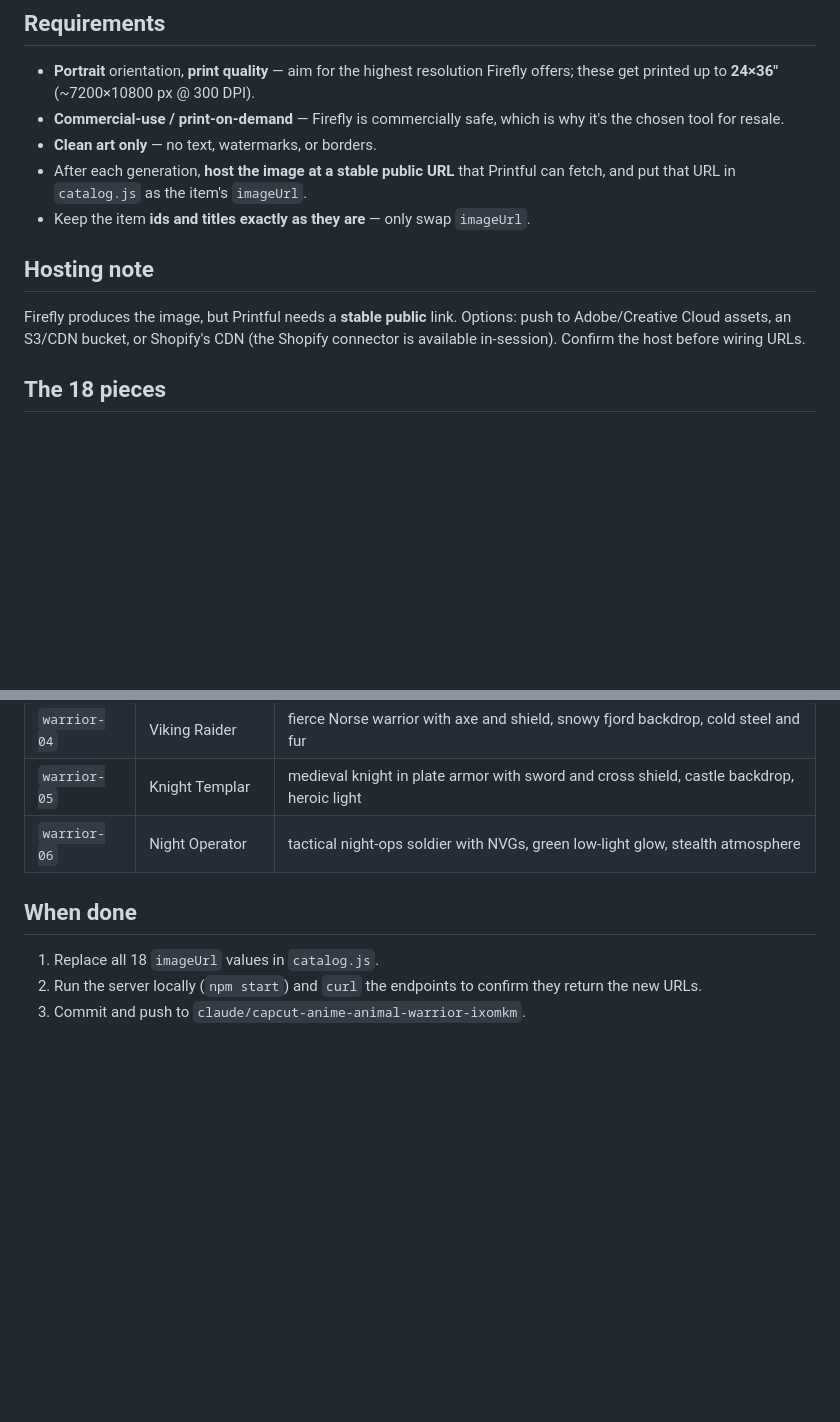
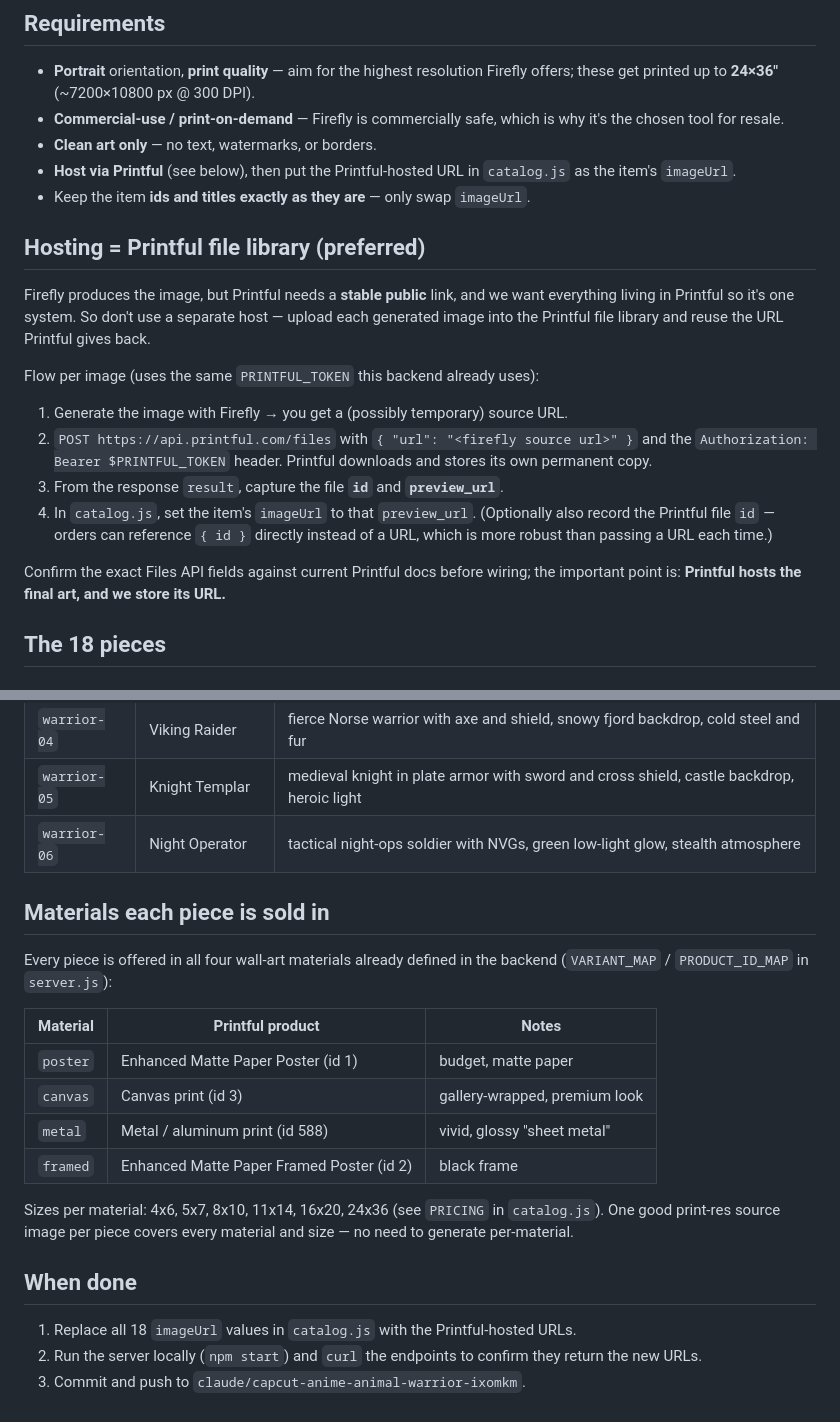
Before and after one commit to jirutledge2017/printvibe-backend, a Markdown page: GENERATE_ARTWORK.md, 2 parts joined by grey strips. Drawn GitHub-style; blank space fills up the shorter version.

Commit message:
Route artwork hosting through Printful file library; document materials
- Replace generic hosting note with a Printful Files API upload flow so the
  final art lives in Printful and we reuse its hosted URL.
- Document the four wall-art materials (poster, canvas, metal, framed), their
  Printful product ids, and available sizes.

Co-Authored-By: Claude Opus 4.8 <noreply@anthropic.com>
Claude-Session: https://claude.ai/code/session_011v2y2hDKbEA5ujv4qZe6Jo

```diff
--- a/GENERATE_ARTWORK.md
+++ b/GENERATE_ARTWORK.md
@@ -27,15 +27,30 @@ then commit and push to the branch.
 - **Commercial-use / print-on-demand** — Firefly is commercially safe, which is
   why it's the chosen tool for resale.
 - **Clean art only** — no text, watermarks, or borders.
-- After each generation, **host the image at a stable public URL** that Printful
-  can fetch, and put that URL in `catalog.js` as the item's `imageUrl`.
+- **Host via Printful** (see below), then put the Printful-hosted URL in
+  `catalog.js` as the item's `imageUrl`.
 - Keep the item **ids and titles exactly as they are** — only swap `imageUrl`.
 
-## Hosting note
+## Hosting = Printful file library (preferred)
 
-Firefly produces the image, but Printful needs a **stable public** link. Options:
-push to Adobe/Creative Cloud assets, an S3/CDN bucket, or Shopify's CDN (the
-Shopify connector is available in-session). Confirm the host before wiring URLs.
+Firefly produces the image, but Printful needs a **stable public** link, and we
+want everything living in Printful so it's one system. So don't use a separate
+host — upload each generated image into the Printful file library and reuse the
+URL Printful gives back.
+
+Flow per image (uses the same `PRINTFUL_TOKEN` this backend already uses):
+
+1. Generate the image with Firefly → you get a (possibly temporary) source URL.
+2. `POST https://api.printful.com/files` with `{ "url": "<firefly source url>" }`
+   and the `Authorization: Bearer $PRINTFUL_TOKEN` header. Printful downloads and
+   stores its own permanent copy.
+3. From the response `result`, capture the file **`id`** and **`preview_url`**.
+4. In `catalog.js`, set the item's `imageUrl` to that `preview_url`. (Optionally
+   also record the Printful file `id` — orders can reference `{ id }` directly
+   instead of a URL, which is more robust than passing a URL each time.)
+
+Confirm the exact Files API fields against current Printful docs before wiring;
+the important point is: **Printful hosts the final art, and we store its URL.**
 
 ## The 18 pieces
 
@@ -69,9 +84,25 @@ Shopify connector is available in-session). Confirm the host before wiring URLs.
 | `warrior-05` | Knight Templar | medieval knight in plate armor with sword and cross shield, castle backdrop, heroic light |
 | `warrior-06` | Night Operator | tactical night-ops soldier with NVGs, green low-light glow, stealth atmosphere |
 
+## Materials each piece is sold in
+
+Every piece is offered in all four wall-art materials already defined in the
+backend (`VARIANT_MAP` / `PRODUCT_ID_MAP` in `server.js`):
+
+| Material | Printful product | Notes |
+|----------|------------------|-------|
+| `poster` | Enhanced Matte Paper Poster (id 1) | budget, matte paper |
+| `canvas` | Canvas print (id 3) | gallery-wrapped, premium look |
+| `metal`  | Metal / aluminum print (id 588) | vivid, glossy "sheet metal" |
+| `framed` | Enhanced Matte Paper Framed Poster (id 2) | black frame |
+
+Sizes per material: 4x6, 5x7, 8x10, 11x14, 16x20, 24x36 (see `PRICING` in
+`catalog.js`). One good print-res source image per piece covers every material
+and size — no need to generate per-material.
+
 ## When done
 
-1. Replace all 18 `imageUrl` values in `catalog.js`.
+1. Replace all 18 `imageUrl` values in `catalog.js` with the Printful-hosted URLs.
 2. Run the server locally (`npm start`) and `curl` the endpoints to confirm they
    return the new URLs.
 3. Commit and push to `claude/capcut-anime-animal-warrior-ixomkm`.
```
